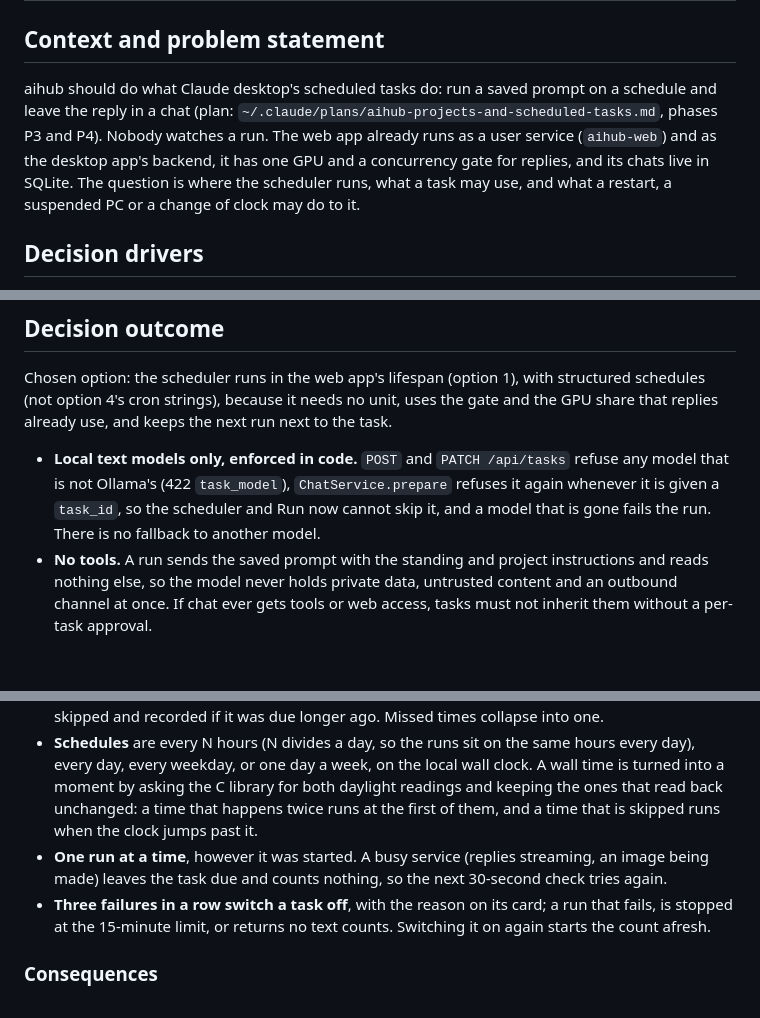
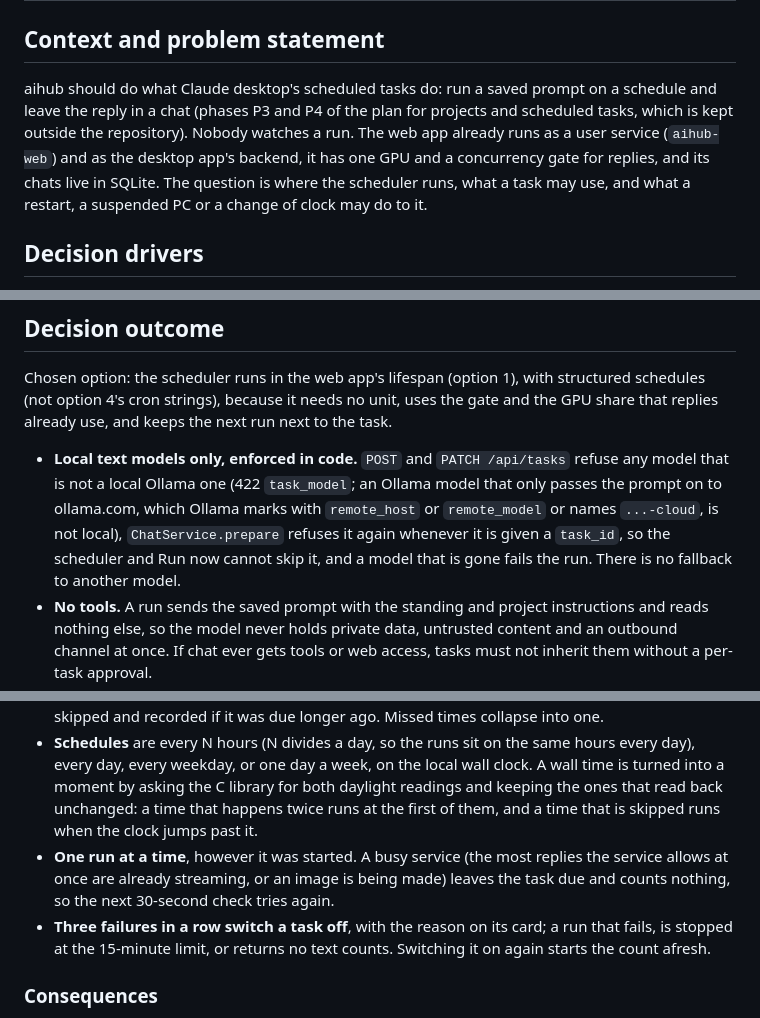
Before and after one commit to akhil-p-git/aihub, a Markdown page: docs/adr/0002-scheduled-tasks.md, 3 parts joined by grey strips. Drawn GitHub-style; blank space fills up the shorter version.

```diff
--- a/docs/adr/0002-scheduled-tasks.md
+++ b/docs/adr/0002-scheduled-tasks.md
@@ -8,7 +8,7 @@ decision-makers: Akhil
 
 ## Context and problem statement
 
-aihub should do what Claude desktop's scheduled tasks do: run a saved prompt on a schedule and leave the reply in a chat (plan: `~/.claude/plans/aihub-projects-and-scheduled-tasks.md`, phases P3 and P4). Nobody watches a run. The web app already runs as a user service (`aihub-web`) and as the desktop app's backend, it has one GPU and a concurrency gate for replies, and its chats live in SQLite. The question is where the scheduler runs, what a task may use, and what a restart, a suspended PC or a change of clock may do to it.
+aihub should do what Claude desktop's scheduled tasks do: run a saved prompt on a schedule and leave the reply in a chat (phases P3 and P4 of the plan for projects and scheduled tasks, which is kept outside the repository). Nobody watches a run. The web app already runs as a user service (`aihub-web`) and as the desktop app's backend, it has one GPU and a concurrency gate for replies, and its chats live in SQLite. The question is where the scheduler runs, what a task may use, and what a restart, a suspended PC or a change of clock may do to it.
 
 ## Decision drivers
 
@@ -29,12 +29,12 @@ aihub should do what Claude desktop's scheduled tasks do: run a saved prompt on
 
 Chosen option: the scheduler runs in the web app's lifespan (option 1), with structured schedules (not option 4's cron strings), because it needs no unit, uses the gate and the GPU share that replies already use, and keeps the next run next to the task.
 
-- **Local text models only, enforced in code.** `POST` and `PATCH /api/tasks` refuse any model that is not Ollama's (422 `task_model`), `ChatService.prepare` refuses it again whenever it is given a `task_id`, so the scheduler and Run now cannot skip it, and a model that is gone fails the run. There is no fallback to another model.
+- **Local text models only, enforced in code.** `POST` and `PATCH /api/tasks` refuse any model that is not a local Ollama one (422 `task_model`; an Ollama model that only passes the prompt on to ollama.com, which Ollama marks with `remote_host` or `remote_model` or names `...-cloud`, is not local), `ChatService.prepare` refuses it again whenever it is given a `task_id`, so the scheduler and Run now cannot skip it, and a model that is gone fails the run. There is no fallback to another model.
 - **No tools.** A run sends the saved prompt with the standing and project instructions and reads nothing else, so the model never holds private data, untrusted content and an outbound channel at once. If chat ever gets tools or web access, tasks must not inherit them without a per-task approval.
 - **Claim first.** A task's next run is set from its schedule, never from its last run, and it is stored before the run starts. A process that dies mid-run and is restarted does not run that occurrence again, and a crash during a run cannot loop. An interrupted run keeps what had arrived (a stopped reply) and is not repeated.
 - **Catch-up.** A task due while the app was off runs once if it was due less than 12 hours ago, and is skipped and recorded if it was due longer ago. Missed times collapse into one.
 - **Schedules** are every N hours (N divides a day, so the runs sit on the same hours every day), every day, every weekday, or one day a week, on the local wall clock. A wall time is turned into a moment by asking the C library for both daylight readings and keeping the ones that read back unchanged: a time that happens twice runs at the first of them, and a time that is skipped runs when the clock jumps past it.
-- **One run at a time**, however it was started. A busy service (replies streaming, an image being made) leaves the task due and counts nothing, so the next 30-second check tries again.
+- **One run at a time**, however it was started. A busy service (the most replies the service allows at once are already streaming, or an image is being made) leaves the task due and counts nothing, so the next 30-second check tries again.
 - **Three failures in a row switch a task off**, with the reason on its card; a run that fails, is stopped at the 15-minute limit, or returns no text counts. Switching it on again starts the count afresh.
 
 ### Consequences
```
Also changed, not shown: other parts of docs/adr/0002-scheduled-tasks.md (+1 -0 lines), README.md (+6 -3 lines).
